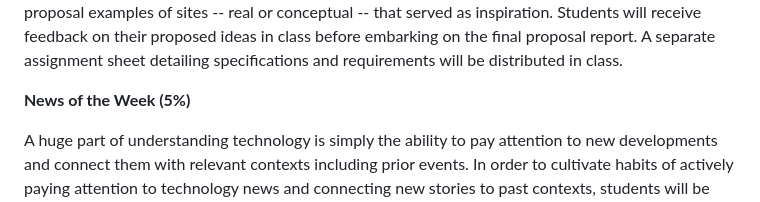
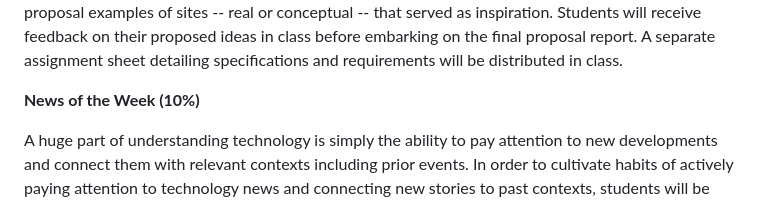
Before and after one commit to hadro/info654fa22, a Markdown page: syllabus/readme.md, the part around the change. Drawn GitHub-style.

Commit message:
Fix numbers

```diff
--- a/syllabus/readme.md
+++ b/syllabus/readme.md
@@ -530,7 +530,7 @@ in class before embarking on the final proposal report. A separate
 assignment sheet detailing specifications and requirements will be
 distributed in class.
 
-**News of the Week (5%)**
+**News of the Week (10%)**
 
 A huge part of understanding technology is simply the ability to pay attention to new developments and connect them with relevant contexts including prior events. In order to cultivate habits of actively paying attention to technology news and connecting new stories to past contexts, students will be asked to be prepared to share one technology-related news article at the beginning of each class session and very briefly articulate the relevance of the article they've chosen.
 
```
